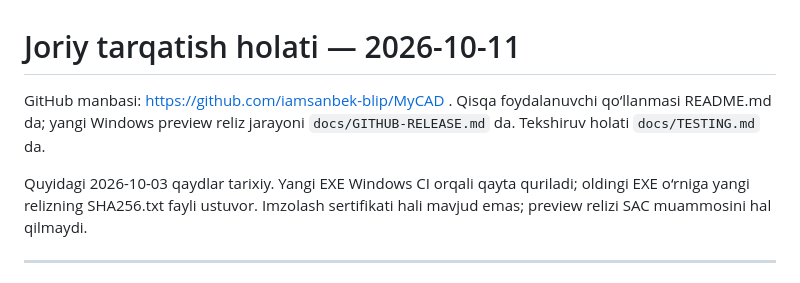
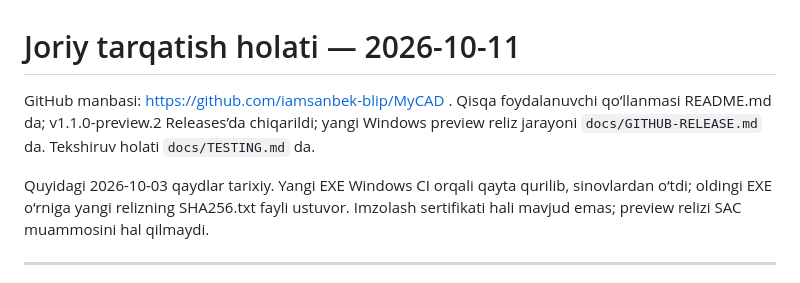
Before and after one commit to iamsanbek-blip/MyCAD, a Markdown page: HUJJAT.md, the part around the change. Drawn GitHub-style.

```diff
--- a/HUJJAT.md
+++ b/HUJJAT.md
@@ -1,10 +1,10 @@
 # Joriy tarqatish holati — 2026-10-11
 
 GitHub manbasi: https://github.com/iamsanbek-blip/MyCAD . Qisqa foydalanuvchi
-qo‘llanmasi README.md da; yangi Windows preview reliz jarayoni
+qo‘llanmasi README.md da; v1.1.0-preview.2 Releases’da chiqarildi; yangi Windows preview reliz jarayoni
 `docs/GITHUB-RELEASE.md` da. Tekshiruv holati `docs/TESTING.md` da.
 
-Quyidagi 2026-10-03 qaydlar tarixiy. Yangi EXE Windows CI orqali qayta quriladi;
+Quyidagi 2026-10-03 qaydlar tarixiy. Yangi EXE Windows CI orqali qayta qurilib, sinovlardan o‘tdi;
 oldingi EXE o‘rniga yangi relizning SHA256.txt fayli ustuvor. Imzolash sertifikati
 hali mavjud emas; preview relizi SAC muammosini hal qilmaydi.
 
```
Also changed, not shown: docs/TESTING.md (+33 -9 lines).
